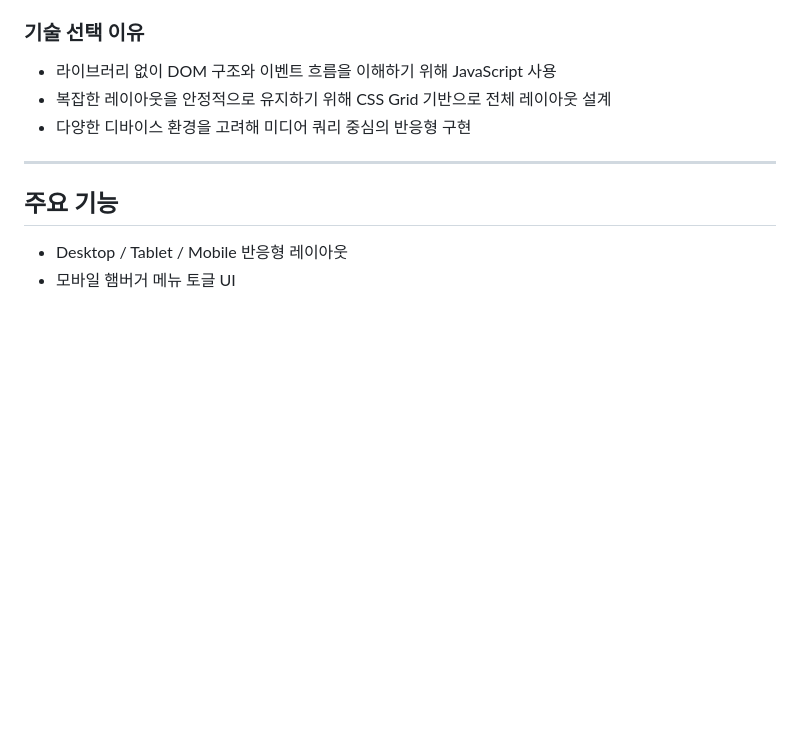
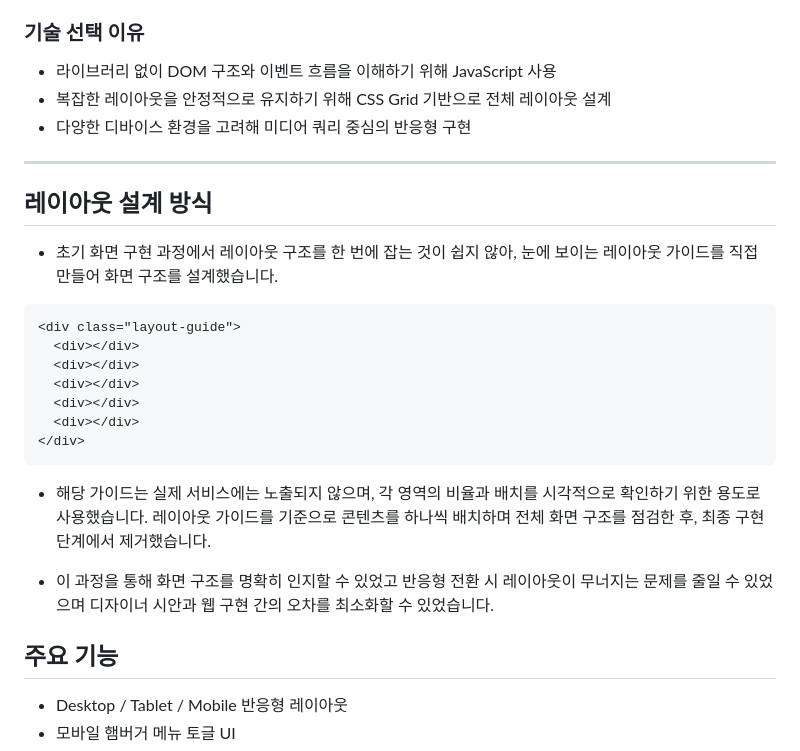
Before and after one commit to minkw10231233/pack-up, a Markdown page: README.md, the part around one of its changes. GitHub-like rendering; blank space fills up the shorter version.

````diff
--- a/README.md
+++ b/README.md
@@ -40,6 +40,31 @@
 
 ---
 
+## 레이아웃 설계 방식
+
+- 초기 화면 구현 과정에서 레이아웃 구조를 한 번에 잡는 것이 쉽지 않아,
+눈에 보이는 레이아웃 가이드를 직접 만들어 화면 구조를 설계했습니다.
+
+```html
+<div class="layout-guide">
+  <div></div>
+  <div></div>
+  <div></div>
+  <div></div>
+  <div></div>
+</div>
+```
+
+
+- 해당 가이드는 실제 서비스에는 노출되지 않으며,
+각 영역의 비율과 배치를 시각적으로 확인하기 위한 용도로 사용했습니다.
+레이아웃 가이드를 기준으로 콘텐츠를 하나씩 배치하며
+전체 화면 구조를 점검한 후, 최종 구현 단계에서 제거했습니다.
+
+- 이 과정을 통해 화면 구조를 명확히 인지할 수 있었고
+반응형 전환 시 레이아웃이 무너지는 문제를 줄일 수 있었으며
+디자이너 시안과 웹 구현 간의 오차를 최소화할 수 있었습니다.
+
 ## 주요 기능
 
 - Desktop / Tablet / Mobile 반응형 레이아웃
````
Also changed, not shown: other parts of README.md (+1 -1 lines).
